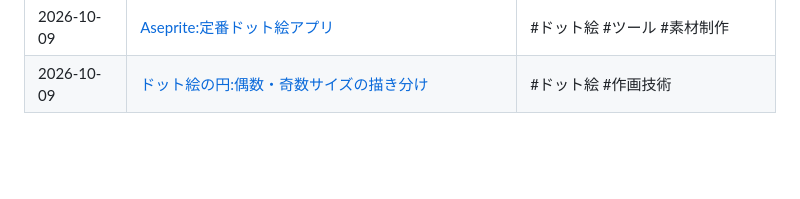
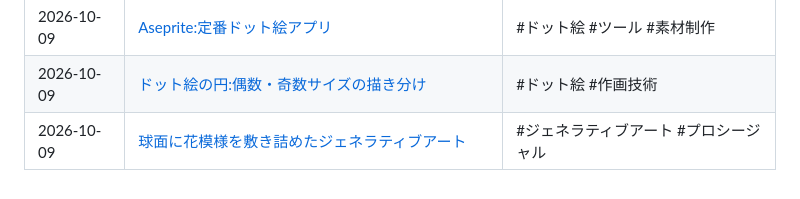
Before and after one commit to keChapu/keiba-app-privacy-policy, a Markdown page: notes/README.md, the part around the change. GitHub-like rendering; blank space fills up the shorter version.

Commit message:
Add note on procedural spherical pattern art
Co-Authored-By: Claude Opus 5.5 <noreply@anthropic.com>
Claude-Session: https://claude.ai/code/session_01VYSycqxkJUkMweVqwMv9wb

```diff
--- a/notes/README.md
+++ b/notes/README.md
@@ -43,3 +43,4 @@ Twitter(X)などで見つけた、アプリ開発に役立つ情報をまとめ
 | 2026-10-09 | [Fantasy RPG Icon pack:ドット絵アイコン集](2026-10-09-franuka-rpg-icon-pack.md) | #素材 #アイコン #ドット絵 |
 | 2026-10-09 | [Aseprite:定番ドット絵アプリ](2026-10-09-aseprite-pixel-art-tool.md) | #ドット絵 #ツール #素材制作 |
 | 2026-10-09 | [ドット絵の円:偶数・奇数サイズの描き分け](2026-10-09-pixel-art-circles.md) | #ドット絵 #作画技術 |
+| 2026-10-09 | [球面に花模様を敷き詰めたジェネラティブアート](2026-10-09-procedural-spherical-patterns.md) | #ジェネラティブアート #プロシージャル |
```
Also changed, not shown: notes/2026-10-09-procedural-spherical-patterns.md (added, +35 -0 lines).
